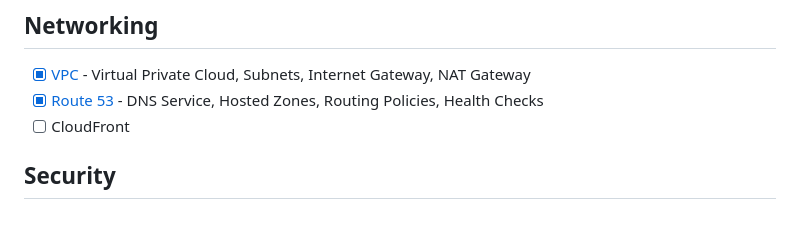
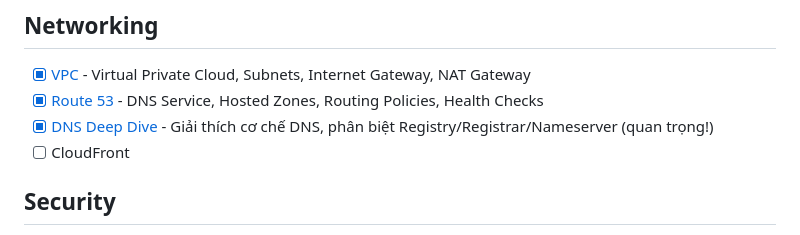
Before and after one commit to vanhiep99w/aws-learn, a Markdown page: README.md, the part around the change. Rendered like a GitHub page.

```diff
--- a/README.md
+++ b/README.md
@@ -41,6 +41,7 @@
 
 - [x] [VPC](vpc.md) - Virtual Private Cloud, Subnets, Internet Gateway, NAT Gateway
 - [x] [Route 53](route53.md) - DNS Service, Hosted Zones, Routing Policies, Health Checks
+- [x] [DNS Deep Dive](how-dns-works.md) - Giải thích cơ chế DNS, phân biệt Registry/Registrar/Nameserver (quan trọng!)
 - [ ] CloudFront
 
 ## Security
```
Also changed, not shown: how-dns-works.md (added, +76 -0 lines), route53.md (+152 -79 lines).
